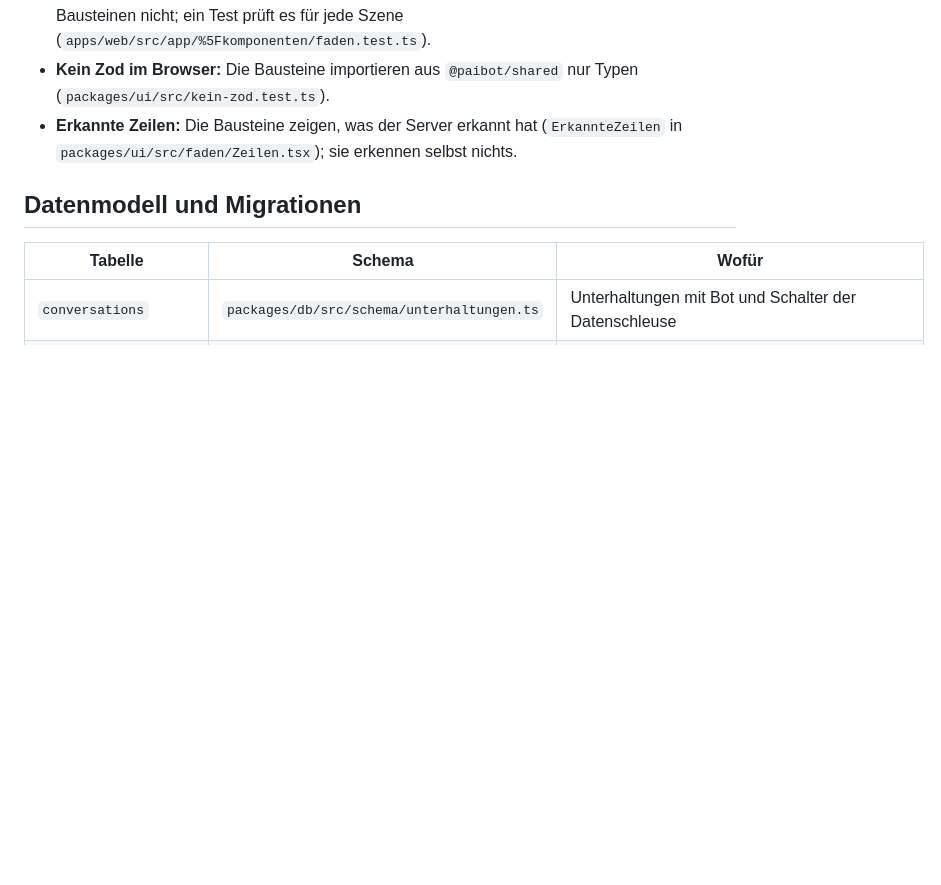
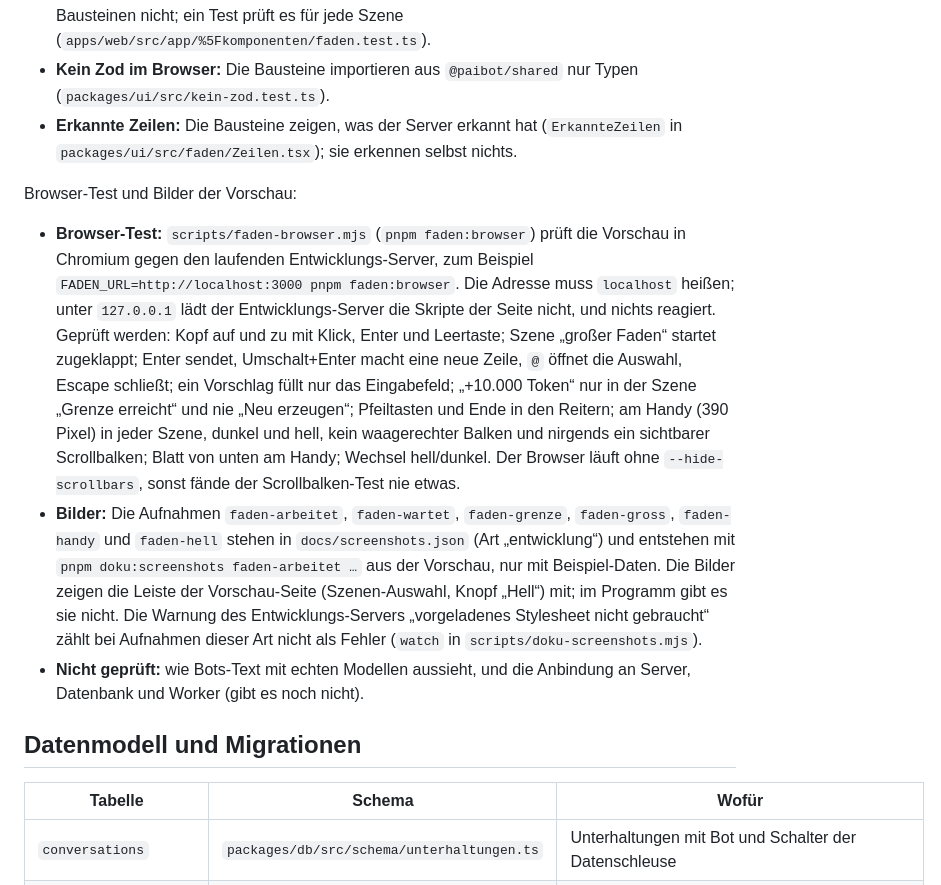
Before and after one commit to oliverhees/paibot, a Markdown page: docs/entwickler/chat.md, the part around the change. Drawn GitHub-style; blank space fills up the shorter version.

Commit message:
Fäden: Browser-Test der Vorschau und Bilder der Szenen (#63)

```diff
--- a/docs/entwickler/chat.md
+++ b/docs/entwickler/chat.md
@@ -121,6 +121,12 @@ Regeln der Oberfläche, jeweils mit ihrer Stelle:
 - **Kein Zod im Browser:** Die Bausteine importieren aus `@paibot/shared` nur Typen (`packages/ui/src/kein-zod.test.ts`).
 - **Erkannte Zeilen:** Die Bausteine zeigen, was der Server erkannt hat (`ErkannteZeilen` in `packages/ui/src/faden/Zeilen.tsx`); sie erkennen selbst nichts.
 
+Browser-Test und Bilder der Vorschau:
+
+- **Browser-Test:** `scripts/faden-browser.mjs` (`pnpm faden:browser`) prüft die Vorschau in Chromium gegen den laufenden Entwicklungs-Server, zum Beispiel `FADEN_URL=http://localhost:3000 pnpm faden:browser`. Die Adresse muss `localhost` heißen; unter `127.0.0.1` lädt der Entwicklungs-Server die Skripte der Seite nicht, und nichts reagiert. Geprüft werden: Kopf auf und zu mit Klick, Enter und Leertaste; Szene „großer Faden“ startet zugeklappt; Enter sendet, Umschalt+Enter macht eine neue Zeile, `@` öffnet die Auswahl, Escape schließt; ein Vorschlag füllt nur das Eingabefeld; „+10.000 Token“ nur in der Szene „Grenze erreicht“ und nie „Neu erzeugen“; Pfeiltasten und Ende in den Reitern; am Handy (390 Pixel) in jeder Szene, dunkel und hell, kein waagerechter Balken und nirgends ein sichtbarer Scrollbalken; Blatt von unten am Handy; Wechsel hell/dunkel. Der Browser läuft ohne `--hide-scrollbars`, sonst fände der Scrollbalken-Test nie etwas.
+- **Bilder:** Die Aufnahmen `faden-arbeitet`, `faden-wartet`, `faden-grenze`, `faden-gross`, `faden-handy` und `faden-hell` stehen in `docs/screenshots.json` (Art „entwicklung“) und entstehen mit `pnpm doku:screenshots faden-arbeitet …` aus der Vorschau, nur mit Beispiel-Daten. Die Bilder zeigen die Leiste der Vorschau-Seite (Szenen-Auswahl, Knopf „Hell“) mit; im Programm gibt es sie nicht. Die Warnung des Entwicklungs-Servers „vorgeladenes Stylesheet nicht gebraucht“ zählt bei Aufnahmen dieser Art nicht als Fehler (`watch` in `scripts/doku-screenshots.mjs`).
+- **Nicht geprüft:** wie Bots-Text mit echten Modellen aussieht, und die Anbindung an Server, Datenbank und Worker (gibt es noch nicht).
+
 ## Datenmodell und Migrationen
 
 | Tabelle               | Schema                                     | Wofür                                                                                                      |
```
Also changed, not shown: docs/assets/screenshots/faden-arbeitet.png (added), docs/assets/screenshots/faden-grenze.png (added), docs/assets/screenshots/faden-gross.png (added), docs/assets/screenshots/faden-handy.png (added), docs/assets/screenshots/faden-hell.png (added), docs/assets/screenshots/faden-wartet.png (added), 4 other files.
